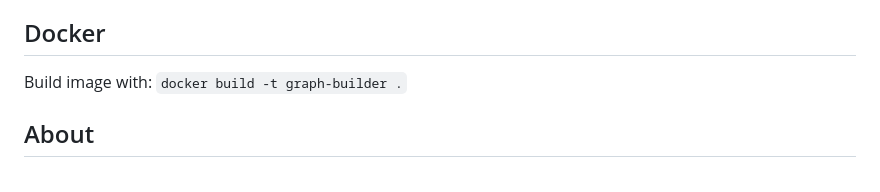
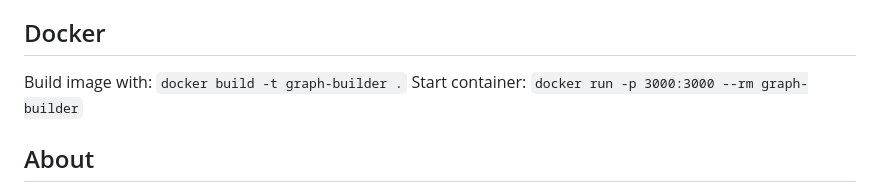
Before and after one commit to acloudmovingby/graph-builder-game, a Markdown page: README.md, the part around the change. GitHub-like rendering.

Commit message:
Add instructions on how to start the container.

```diff
--- a/README.md
+++ b/README.md
@@ -16,6 +16,7 @@ See in browser:
 
 ## Docker
 Build image with: `docker build -t graph-builder .`
+Start container: `docker run -p 3000:3000 --rm graph-builder`
 
 ## About
 
```
